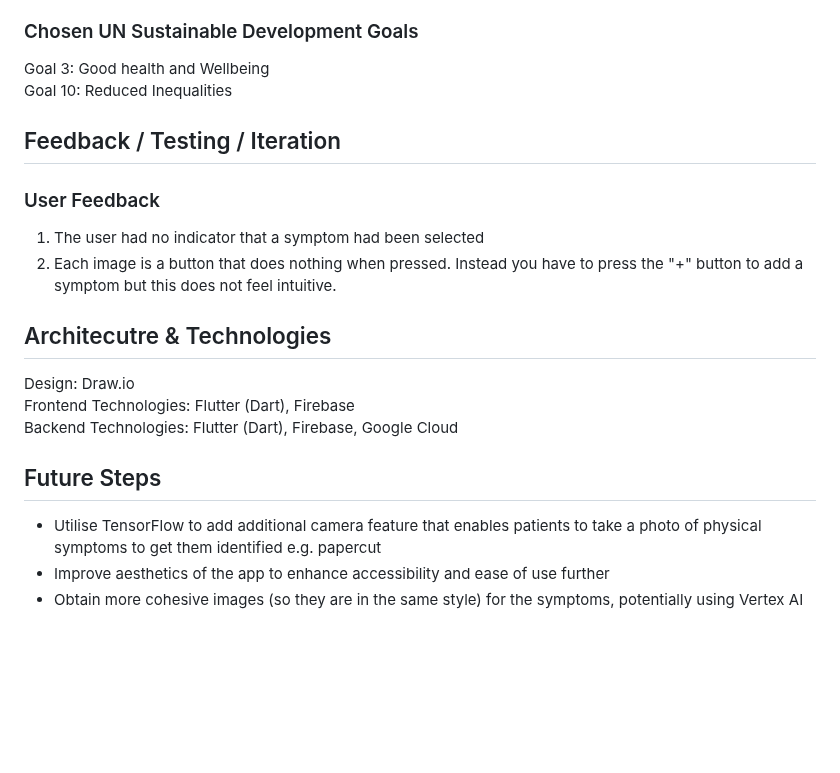
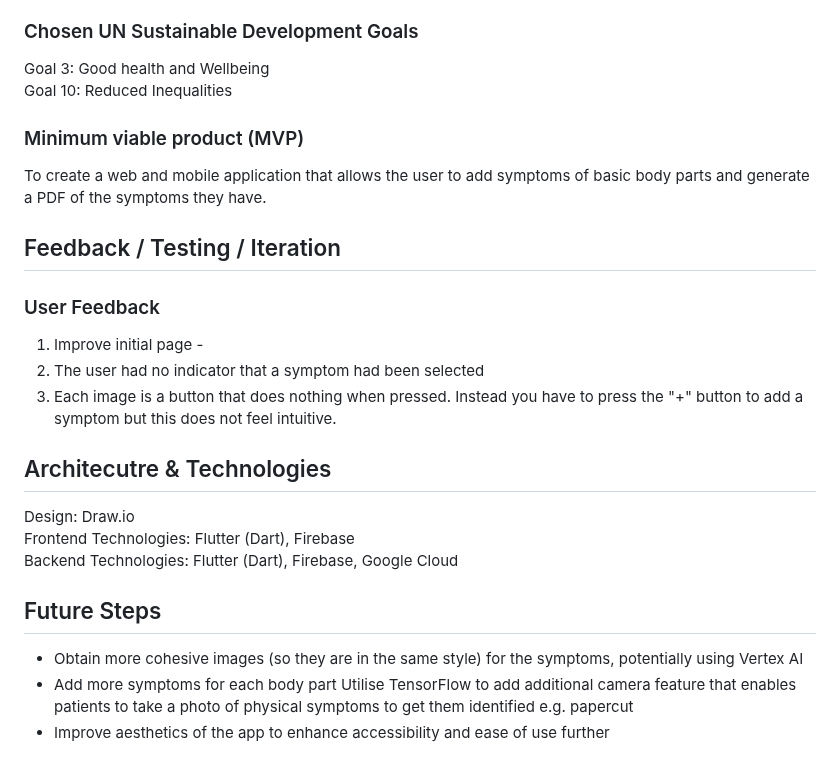
Before and after one commit to wd7512/GDSC-solution-challenge, a Markdown page: README.md, the part around the change. Rendered like a GitHub page; blank space fills up the shorter version.

```diff
--- a/README.md
+++ b/README.md
@@ -22,10 +22,14 @@ Being first generation and second generation immigrants, we understand first-han
 Goal 3: Good health and Wellbeing
 Goal 10: Reduced Inequalities
 
+### Minimum viable product (MVP)
+To create a web and mobile application that allows the user to add symptoms of basic body parts and generate a PDF of the symptoms they have.
+
 ## Feedback / Testing / Iteration
 ### User Feedback
-1. The user had no indicator that a symptom had been selected
-2. Each image is a button that does nothing when pressed. Instead you have to press the "+" button to add a symptom but this does not feel intuitive.
+1. Improve initial page -
+2. The user had no indicator that a symptom had been selected
+3. Each image is a button that does nothing when pressed. Instead you have to press the "+" button to add a symptom but this does not feel intuitive.
 
 ## Architecutre & Technologies
 Design: Draw.io
@@ -33,6 +37,7 @@ Frontend Technologies: Flutter (Dart), Firebase
 Backend Technologies: Flutter (Dart), Firebase, Google Cloud
 
 ## Future Steps
-- Utilise TensorFlow to add additional camera feature that enables patients to take a photo of physical symptoms to get them identified e.g. papercut
+- Obtain more cohesive images (so they are in the same style) for the symptoms, potentially using Vertex AI
+- Add more symptoms for each body part
+  Utilise TensorFlow to add additional camera feature that enables patients to take a photo of physical symptoms to get them identified e.g. papercut
 - Improve aesthetics of the app to enhance accessibility and ease of use further
-- Obtain more cohesive images (so they are in the same style) for the symptoms, potentially using Vertex AI
```
